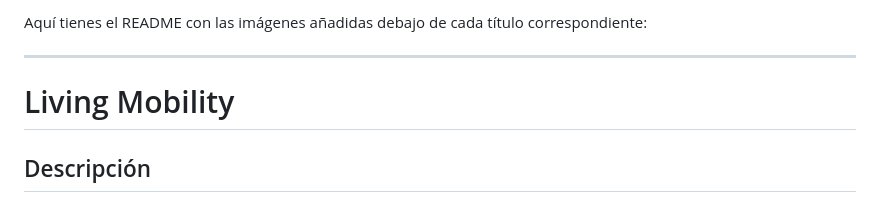
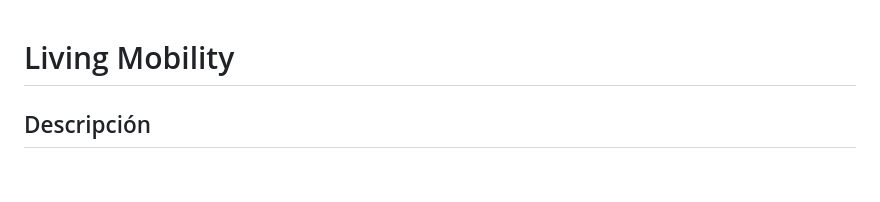
Before and after one commit to CainMartinez/Framework_PHP_OO_MVC_jQuery, a Markdown page: README.md, the part around the change. GitHub-like rendering; blank space fills up the shorter version.

Commit message:
Actualizar README.md

```diff
--- a/README.md
+++ b/README.md
@@ -1,6 +1,3 @@
-Aquí tienes el README con las imágenes añadidas debajo de cada título correspondiente:
-
----
 
 # Living Mobility
 
```
